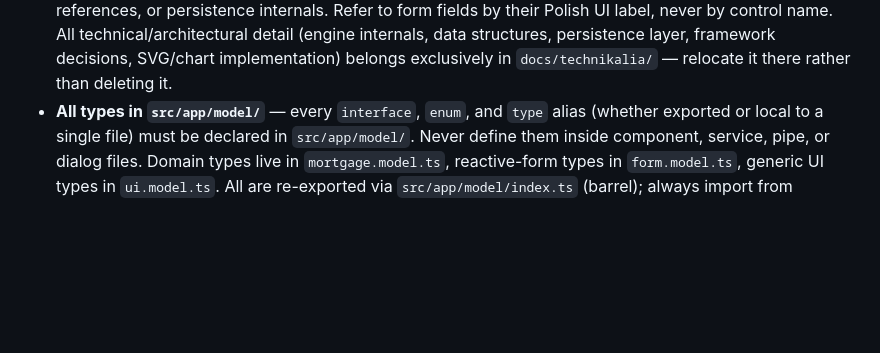
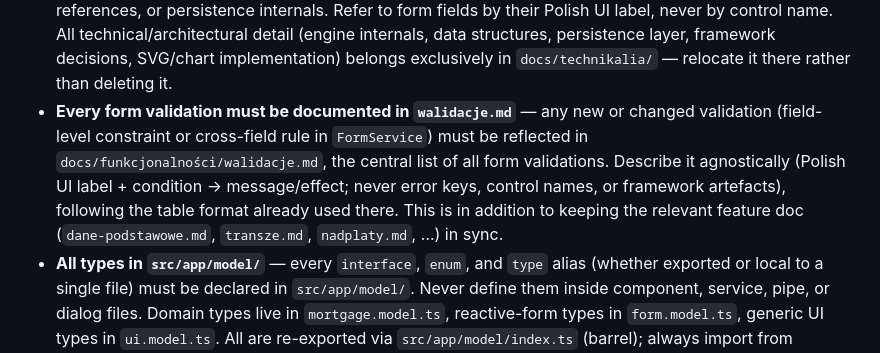
Before and after one commit to gyerosaski/kalkulator-hippoteczny, a Markdown page: CLAUDE.md, the part around the change. Rendered like a GitHub page; blank space fills up the shorter version.

Commit message:
Dodanie centralnej dokumentacji walidacji formularza w `walidacje.md`

```diff
--- a/CLAUDE.md
+++ b/CLAUDE.md
@@ -115,5 +115,6 @@ Dialogs (`src/app/dialogs/`): `save-calculation`, `rename-calculation`, `delete-
 - **All dialogs in `src/app/dialogs/`** — every modal/confirm/picker window lives in its own folder under `src/app/dialogs/<dialog-name>/` as a dedicated standalone component built on the native `<dialog>` element with a `viewChild`-based `open(...)` promise API (see `SaveCalculationDialogComponent`, `RenameCalculationDialogComponent`, `DeleteCalculationDialogComponent`, `MonthPickerDialogComponent` as the canonical pattern). Never embed modal/overlay markup, `modal-overlay`/`modal-panel` divs, or `signal`-driven inline modals inside view, container, or feature component templates — extract them into a dialog component instead. Dialogs must not depend on view-specific signals; they take their state via the `open()` argument and resolve via the returned promise.
 - **Update `docs/funkcjonalności` when changing business logic** — any change to calculation rules, formulas, validation constraints, or financial model behaviour in `CalculatorService` or `FormService` must be reflected in the relevant file under `docs/funkcjonalności/` (e.g. `harmonogram-splaty.md`, `nadplaty.md`, `transze.md`, `koszty-okolokredytowe-i-promocje.md`, `dane-podstawowe.md`) — described **agnostically** (see rule below). Conversely, changes to implementation/architecture (engine internals, data structures, persistence layer, framework decisions, chart rendering) belong in `docs/technikalia/`. Keep both in sync with the code; do not leave docs describing behaviour that no longer matches the implementation.
 - **Functional docs are implementation-agnostic** — files under `docs/funkcjonalności/` describe WHAT the app does (field labels by their Polish UI label, units, formats, business rules, financial formulas, validation constraints expressed as conditions, UI behaviour, chart appearance) from the user's/domain perspective. They MUST NOT reference implementation: component/service/method/signal names, file paths, framework artefacts (Angular, RxJS, `signal`/`computed`, `FormGroup`/`FormArray`, `Validators`, `@HostListener`, `OnPush`), CSS classes/variables/selectors, form-control identifiers, error keys, enum class references, or persistence internals. Refer to form fields by their Polish UI label, never by control name. All technical/architectural detail (engine internals, data structures, persistence layer, framework decisions, SVG/chart implementation) belongs exclusively in `docs/technikalia/` — relocate it there rather than deleting it.
+- **Every form validation must be documented in `walidacje.md`** — any new or changed validation (field-level constraint or cross-field rule in `FormService`) must be reflected in `docs/funkcjonalności/walidacje.md`, the central list of all form validations. Describe it agnostically (Polish UI label + condition → message/effect; never error keys, control names, or framework artefacts), following the table format already used there. This is in addition to keeping the relevant feature doc (`dane-podstawowe.md`, `transze.md`, `nadplaty.md`, …) in sync.
 - **All types in `src/app/model/`** — every `interface`, `enum`, and `type` alias (whether exported or local to a single file) must be declared in `src/app/model/`. Never define them inside component, service, pipe, or dialog files. Domain types live in `mortgage.model.ts`, reactive-form types in `form.model.ts`, generic UI types in `ui.model.ts`. All are re-exported via `src/app/model/index.ts` (barrel); always import from `'…/model'`, never from individual model sub-files.
 - **`[formControl]` over `formControlName`** — always bind reactive controls in templates via `[formControl]="<name>Control"` with an explicit typed getter in the component class; never use `formControlName`. Getters that return a `FormControl<T>` must be named with a `Control` suffix (e.g. `propertyValueControl`, `loanAmountControl`). When all controls in a form group are bound this way, remove the `[formGroup]`, `formArrayName`, and `[formGroupName]` directives from the template — they are only needed as context providers for `formControlName`.
```
Also changed, not shown: docs/TODO.md (+3 -1 lines), docs/funkcjonalności/walidacje.md (added, +145 -0 lines).
